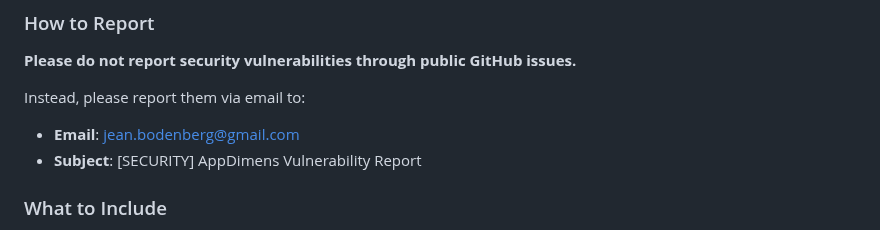
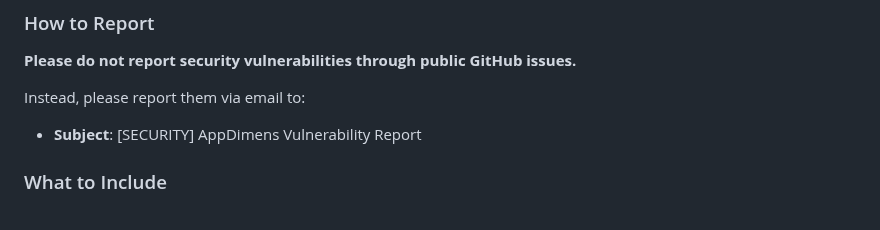
Before and after one commit to bodenberg/appdimens, a Markdown page: SECURITY.md, the part around the change. GitHub-like rendering.

```diff
--- a/SECURITY.md
+++ b/SECURITY.md
@@ -19,7 +19,6 @@ We take security vulnerabilities seriously. If you discover a security vulnerabi
 
 Instead, please report them via email to:
 
-- **Email**: jean.bodenberg@gmail.com
 - **Subject**: [SECURITY] AppDimens Vulnerability Report
 
 ### What to Include
```
